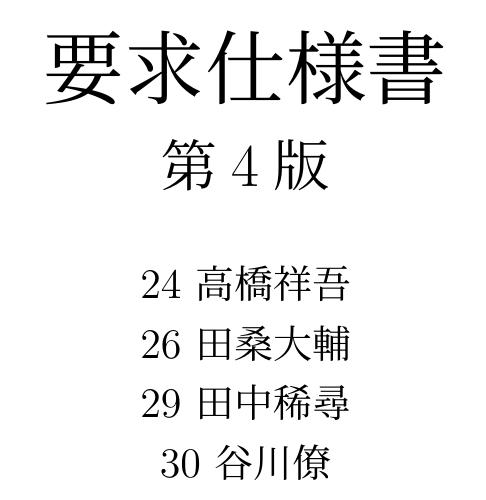
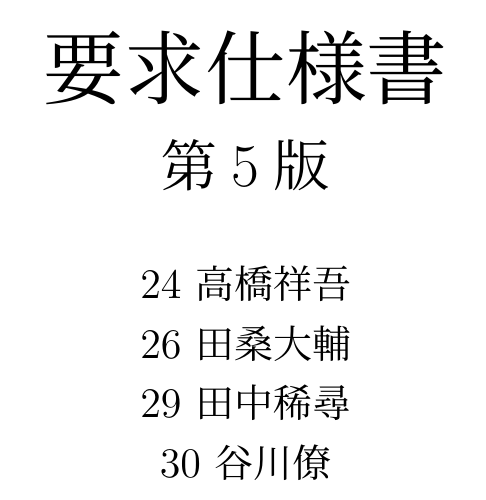
Before and after one commit to public-order-morals/LaTeX, a LaTeX document (User_Required_Spesifycation/urs.tex): part of page 1 of 22, cut so that both start at the same text. Compiled offline with pLaTeX and dvipdfmx.

Commit message:
第5版に変更

```diff
--- a/User_Required_Spesifycation/urs.tex
+++ b/User_Required_Spesifycation/urs.tex
@@ -39,7 +39,7 @@
 }
 \makeatother
 
-\title{{\Huge 要求仕様書}\\第4版}
+\title{{\Huge 要求仕様書}\\第5版}
 \author{24 高橋祥吾\\26 田桑大輔\\29 田中稀尋\\30 谷川僚}
 \date{}
 
```
Also changed, not shown: User_Required_Spesifycation/urs.pdf.
